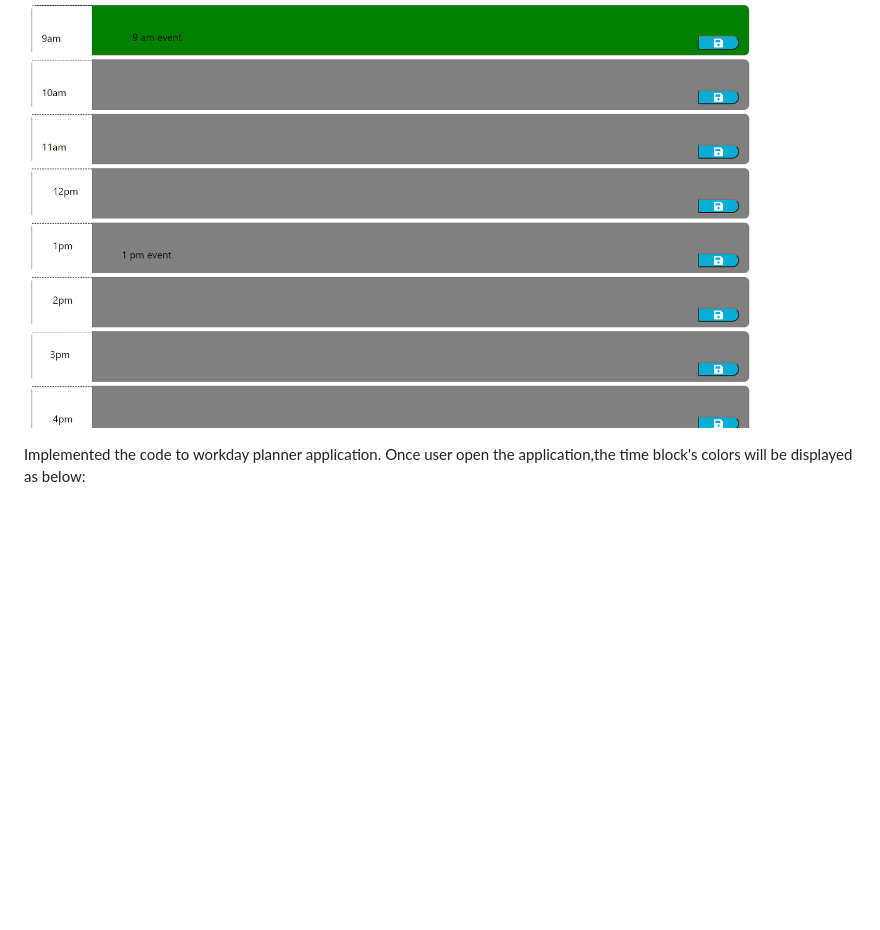
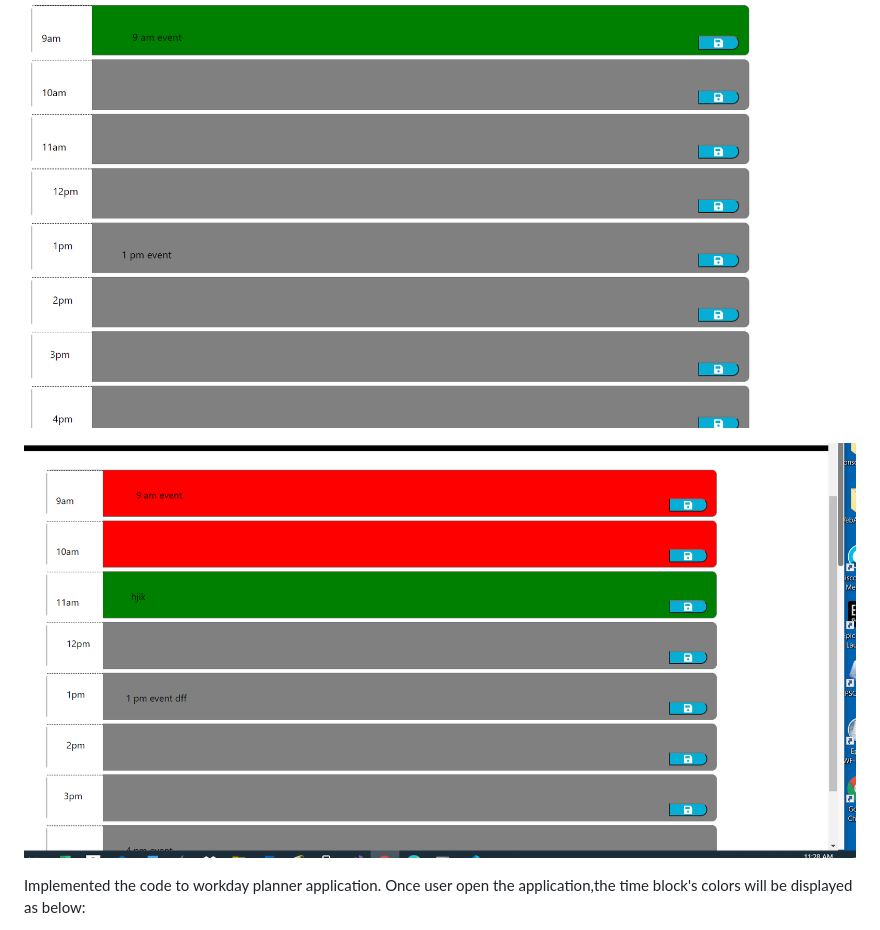
Before and after one commit to NirmalaAbothu/work-day-scheduler-10.6.20, a Markdown page: README.md, the part around the change. Rendered like a GitHub page; pictures changed too: Assets/Images/workdayplanner3.PNG (added); blank space fills up the shorter version.

Commit message:
added one more screenshot

```diff
--- a/README.md
+++ b/README.md
@@ -9,6 +9,8 @@
 ![alt text](Assets/Images/workdayplanner1.PNG)
 
 ![alt text](Assets/Images/workdayplanner2.PNG)
+
+![alt text](Assets/Images/workdayplanner3.PNG)
 
 Implemented the code to workday planner application.
 Once user open the application,the time block's colors will be displayed as below:
```
